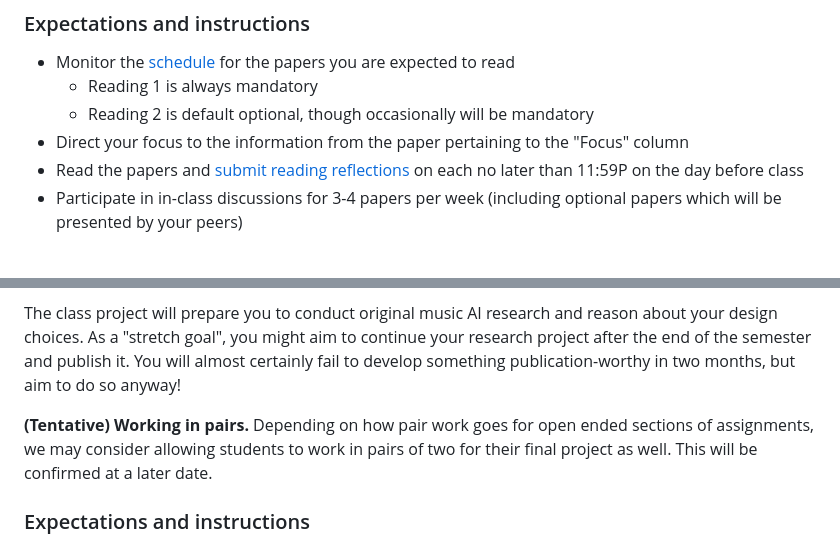
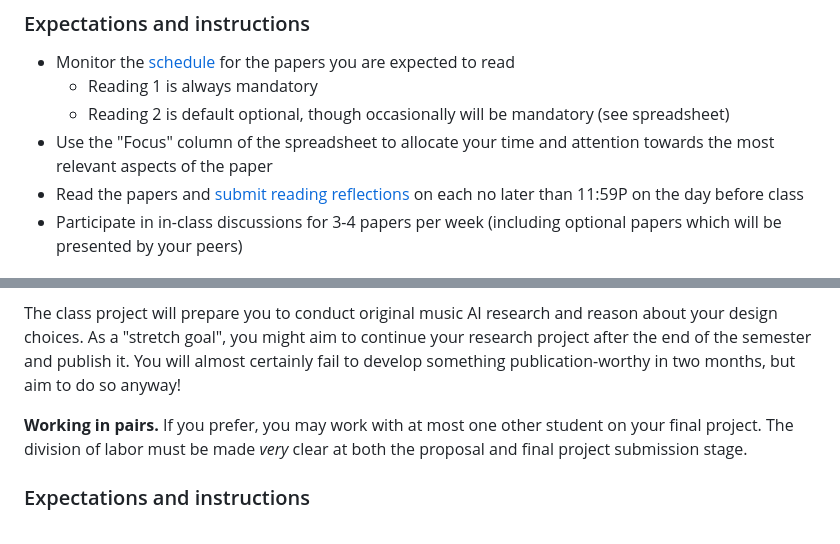
Before and after one commit to gclef-cmu/15798-f25, a Markdown page: activities/index.md, 2 parts joined by grey strips. GitHub-like rendering.

```diff
--- a/activities/index.md
+++ b/activities/index.md
@@ -14,8 +14,8 @@ While you are of course welcome to read as many papers as you like, **we advise
 
 - Monitor the [schedule](https://docs.google.com/spreadsheets/d/12Kafr6aprZ4euIV9A94T6k2lGxY6Tak4X1Se9j-9NcI) for the papers you are expected to read
   - Reading 1 is always mandatory
-  - Reading 2 is default optional, though occasionally will be mandatory
-- Direct your focus to the information from the paper pertaining to the "Focus" column
+  - Reading 2 is default optional, though occasionally will be mandatory (see spreadsheet)
+- Use the "Focus" column of the spreadsheet to allocate your time and attention towards the most relevant aspects of the paper
 - Read the papers and [submit reading reflections](https://forms.gle/X1utGvYQXzdfkupv8) on each no later than 11:59P on the day before class
 - Participate in in-class discussions for 3-4 papers per week (including optional papers which will be presented by your peers)
 
@@ -79,7 +79,7 @@ In the second half of the semester, you will complete an [open-ended research pr
 
 The class project will prepare you to conduct original music AI research and reason about your design choices. As a "stretch goal", you might aim to continue your research project after the end of the semester and publish it. You will almost certainly fail to develop something publication-worthy in two months, but aim to do so anyway!
 
-**(Tentative) Working in pairs.** Depending on how pair work goes for open ended sections of assignments, we may consider allowing students to work in pairs of two for their final project as well. This will be confirmed at a later date.
+**Working in pairs.** If you prefer, you may work with at most one other student on your final project. The division of labor must be made _very_ clear at both the proposal and final project submission stage.
 
 ### Expectations and instructions
 
```
Also changed, not shown: syllabus.md (+43 -52 lines).
